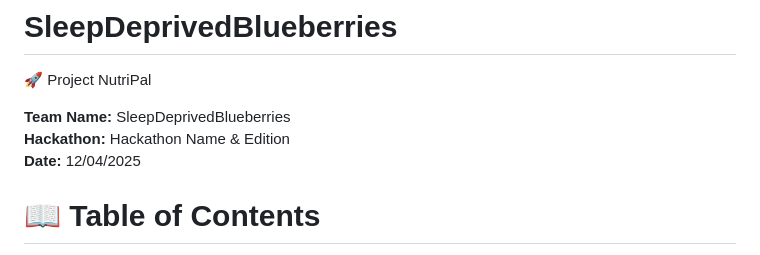
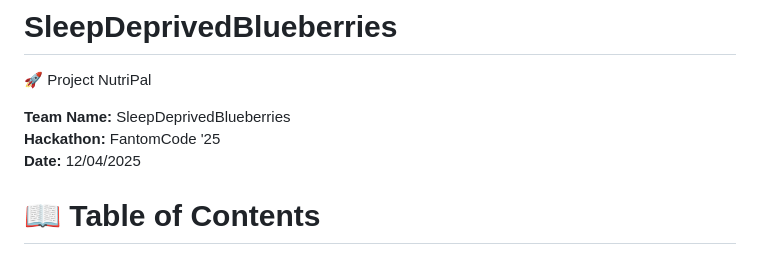
Before and after one commit to FantomCode25/SleepDeprivedBlueberries, a Markdown page: README.md, the part around the change. Rendered like a GitHub page.

```diff
--- a/README.md
+++ b/README.md
@@ -2,7 +2,7 @@
 🚀 Project NutriPal
 
 **Team Name:** SleepDeprivedBlueberries
-**Hackathon:** Hackathon Name & Edition
+**Hackathon:** FantomCode '25
 **Date:** 12/04/2025
 
 # 📖 Table of Contents
```
